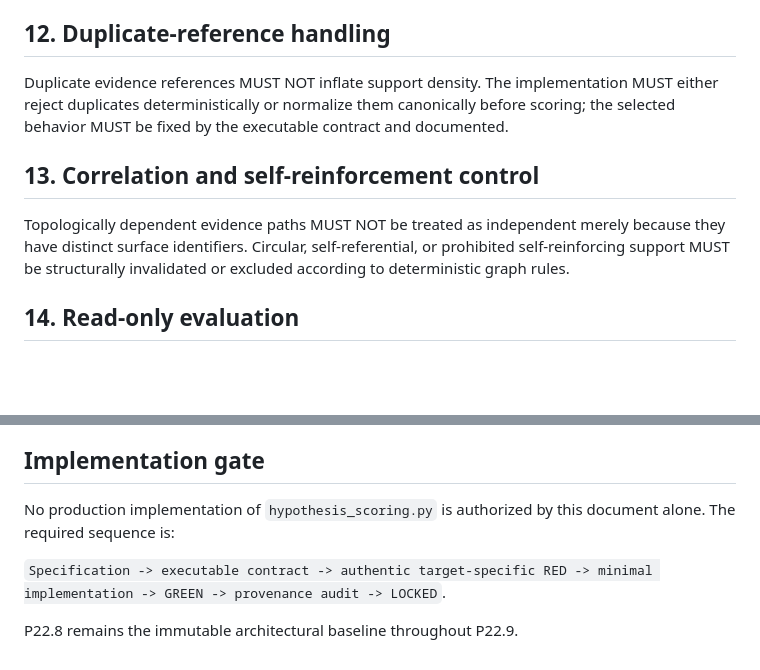
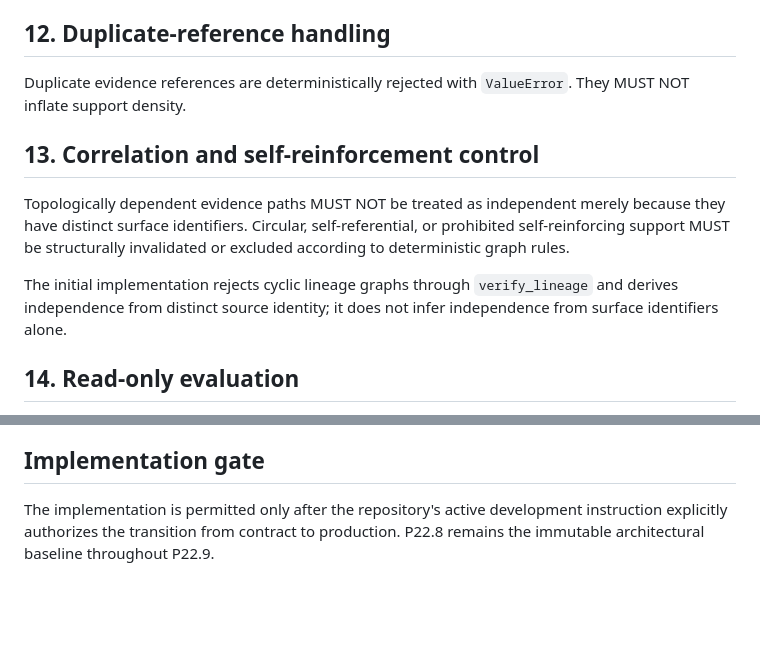
Before and after one commit to qwertymarketolog-lab/JAMP, a Markdown page: docs/research/scoring_contract.md, 2 parts joined by grey strips. Rendered like a GitHub page; blank space fills up the shorter version.

```diff
--- a/docs/research/scoring_contract.md
+++ b/docs/research/scoring_contract.md
@@ -62,11 +80,13 @@ The score for `H1` MUST be independent of the presence, absence, identity, or sc
 
 ## 12. Duplicate-reference handling
 
-Duplicate evidence references MUST NOT inflate support density. The implementation MUST either reject duplicates deterministically or normalize them canonically before scoring; the selected behavior MUST be fixed by the executable contract and documented.
+Duplicate evidence references are deterministically rejected with `ValueError`. They MUST NOT inflate support density.
 
 ## 13. Correlation and self-reinforcement control
 
 Topologically dependent evidence paths MUST NOT be treated as independent merely because they have distinct surface identifiers. Circular, self-referential, or prohibited self-reinforcing support MUST be structurally invalidated or excluded according to deterministic graph rules.
+
+The initial implementation rejects cyclic lineage graphs through `verify_lineage` and derives independence from distinct source identity; it does not infer independence from surface identifiers alone.
 
 ## 14. Read-only evaluation
 
@@ -104,8 +124,4 @@ Before implementation is considered GREEN, the executable contract MUST establis
 
 ## Implementation gate
 
-No production implementation of `hypothesis_scoring.py` is authorized by this document alone. The required sequence is:
-
-`Specification -> executable contract -> authentic target-specific RED -> minimal implementation -> GREEN -> provenance audit -> LOCKED`.
-
-P22.8 remains the immutable architectural baseline throughout P22.9.
+The implementation is permitted only after the repository's active development instruction explicitly authorizes the transition from contract to production. P22.8 remains the immutable architectural baseline throughout P22.9.
```
Also changed, not shown: other parts of docs/research/scoring_contract.md (+24 -6 lines).
